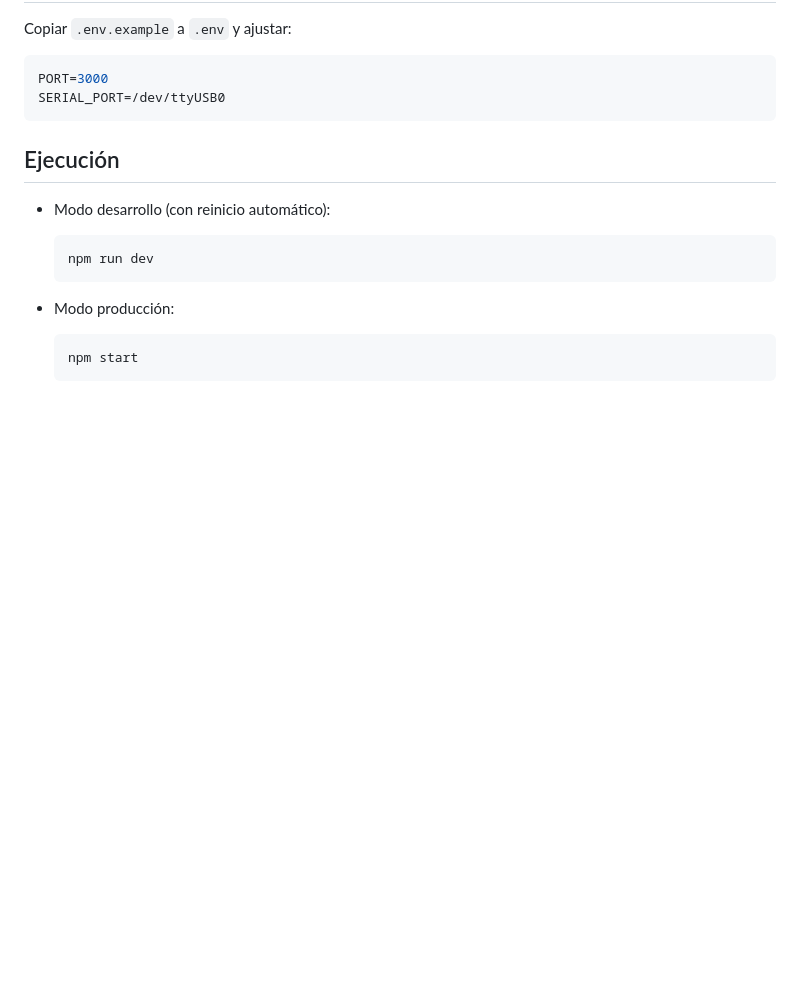
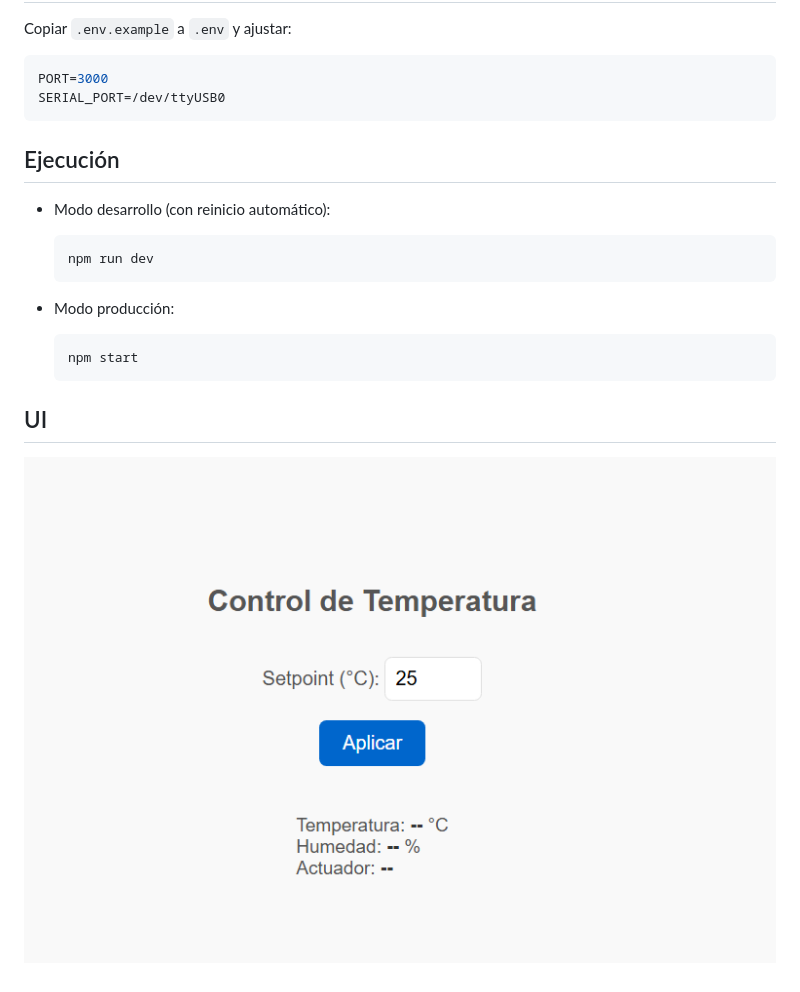
Before and after one commit to jorgemr3/embebidosDepartamenal, a Markdown page: readme.md, the part around the change. Drawn GitHub-style; pictures changed too: image.png (added); blank space fills up the shorter version.

````diff
--- a/readme.md
+++ b/readme.md
@@ -29,3 +29,7 @@ Copiar `.env.example` a `.env` y ajustar:
   ```bash
   npm start
   ```
+
+## UI
+
+![alt text](image.png)
````
Also changed, not shown: 1 other file.
